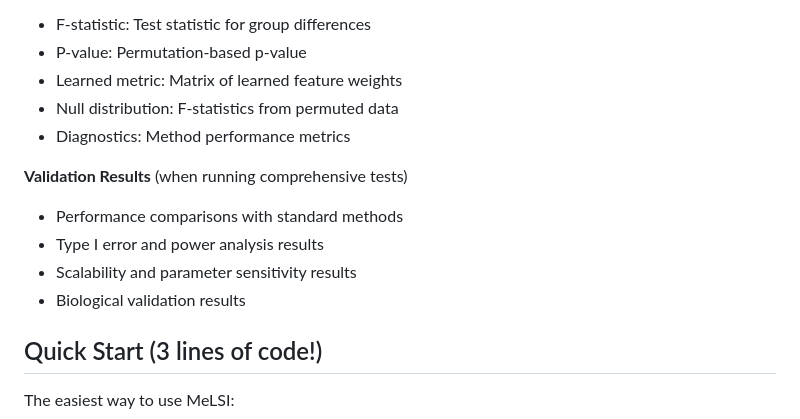
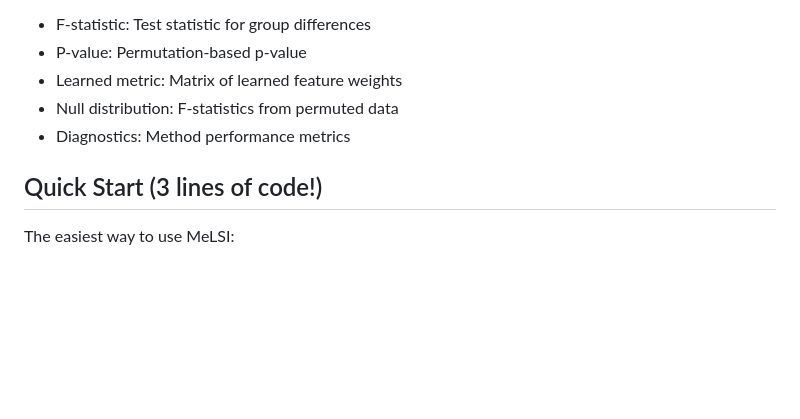
Before and after one commit to NathanBresette/MeLSI, a Markdown page: README.md, the part around the change. Drawn GitHub-style; blank space fills up the shorter version.

Commit message:
Remove Validation Results mention from Output files section

```diff
--- a/README.md
+++ b/README.md
@@ -128,12 +128,6 @@ MeLSI generates several types of output:
 - Learned metric: Matrix of learned feature weights
 - Null distribution: F-statistics from permuted data
 - Diagnostics: Method performance metrics
-
-**Validation Results** (when running comprehensive tests)
-- Performance comparisons with standard methods
-- Type I error and power analysis results
-- Scalability and parameter sensitivity results
-- Biological validation results
 
 ## Quick Start (3 lines of code!)
 
```
